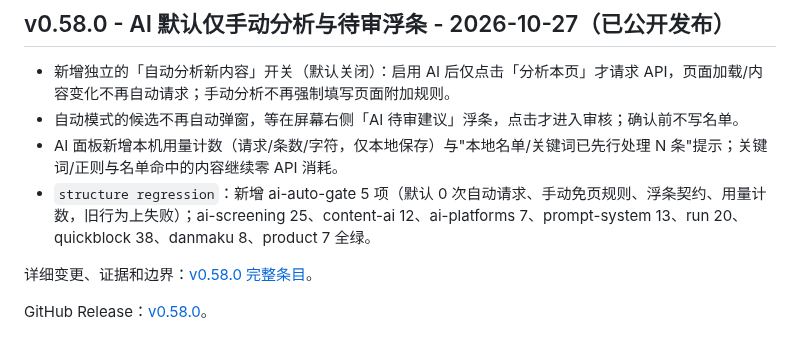
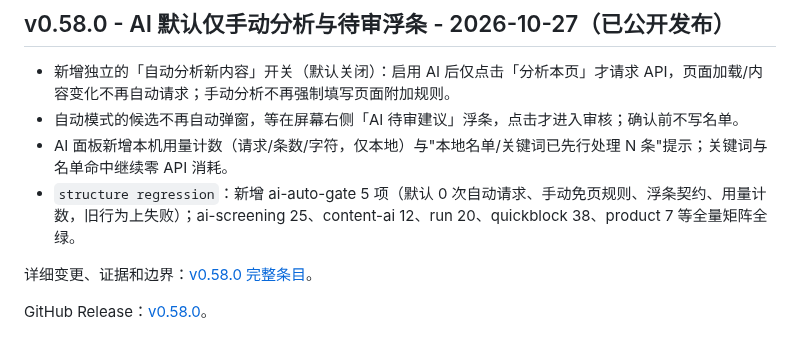
Before and after one commit to a2787/ub-utils, a Markdown page: CHANGELOG.md, the part around the change. GitHub-like rendering.

Commit message:
docs(release): fix snapshot full hash and CHANGELOG budget on writeback

```diff
--- a/CHANGELOG.md
+++ b/CHANGELOG.md
@@ -6,8 +6,8 @@
 
 - 新增独立的「自动分析新内容」开关（默认关闭）：启用 AI 后仅点击「分析本页」才请求 API，页面加载/内容变化不再自动请求；手动分析不再强制填写页面附加规则。
 - 自动模式的候选不再自动弹窗，等在屏幕右侧「AI 待审建议」浮条，点击才进入审核；确认前不写名单。
-- AI 面板新增本机用量计数（请求/条数/字符，仅本地保存）与"本地名单/关键词已先行处理 N 条"提示；关键词/正则与名单命中的内容继续零 API 消耗。
-- `structure regression`：新增 ai-auto-gate 5 项（默认 0 次自动请求、手动免页规则、浮条契约、用量计数，旧行为上失败）；ai-screening 25、content-ai 12、ai-platforms 7、prompt-system 13、run 20、quickblock 38、danmaku 8、product 7 全绿。
+- AI 面板新增本机用量计数（请求/条数/字符，仅本地）与"本地名单/关键词已先行处理 N 条"提示；关键词与名单命中继续零 API 消耗。
+- `structure regression`：新增 ai-auto-gate 5 项（默认 0 次自动请求、手动免页规则、浮条契约、用量计数，旧行为上失败）；ai-screening 25、content-ai 12、run 20、quickblock 38、product 7 等全量矩阵全绿。
 
 详细变更、证据和边界：[v0.58.0 完整条目](docs/changelog/v0.58.0.md)。
 
```
Also changed, not shown: docs/maintenance/CURRENT.md (+1 -1 lines).
